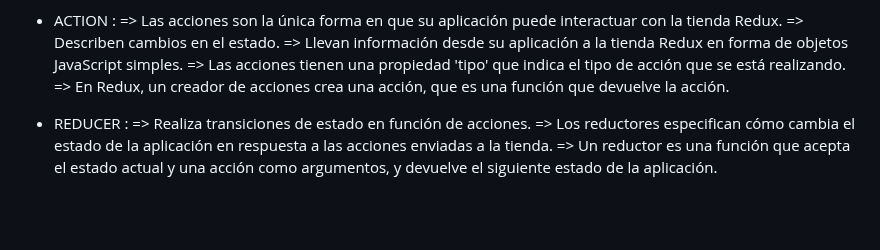
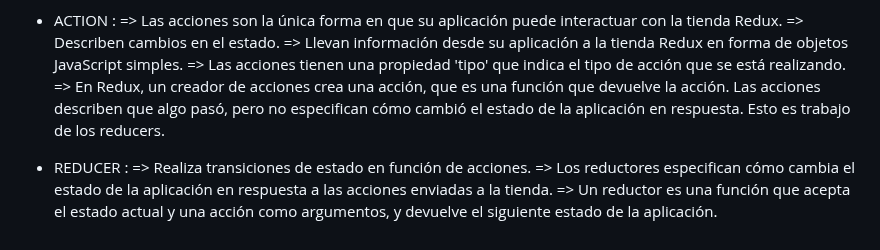
Before and after one commit to Dani-Rodriguez-Sanchez/CHECKPOINTS, a Markdown page: RESUMEN GLOBAL BACKEND.MD, the part around the change. GitHub-like rendering; blank space fills up the shorter version.

```diff
--- a/RESUMEN GLOBAL BACKEND.MD
+++ b/RESUMEN GLOBAL BACKEND.MD
@@ -87,6 +87,7 @@ habilitar actualizaciones de estado a través de dispatch(action)y registrar oye
 => Llevan información desde su aplicación a la tienda Redux en forma de objetos JavaScript simples.
 => Las acciones tienen una propiedad 'tipo' que indica el tipo de acción que se está realizando.
 => En Redux, un creador de acciones crea una acción, que es una función que devuelve la acción.
+Las acciones describen que algo pasó, pero no especifican cómo cambió el estado de la aplicación en respuesta. Esto es trabajo de los reducers.
 
 - REDUCER :
 => Realiza transiciones de estado en función de acciones.
```
